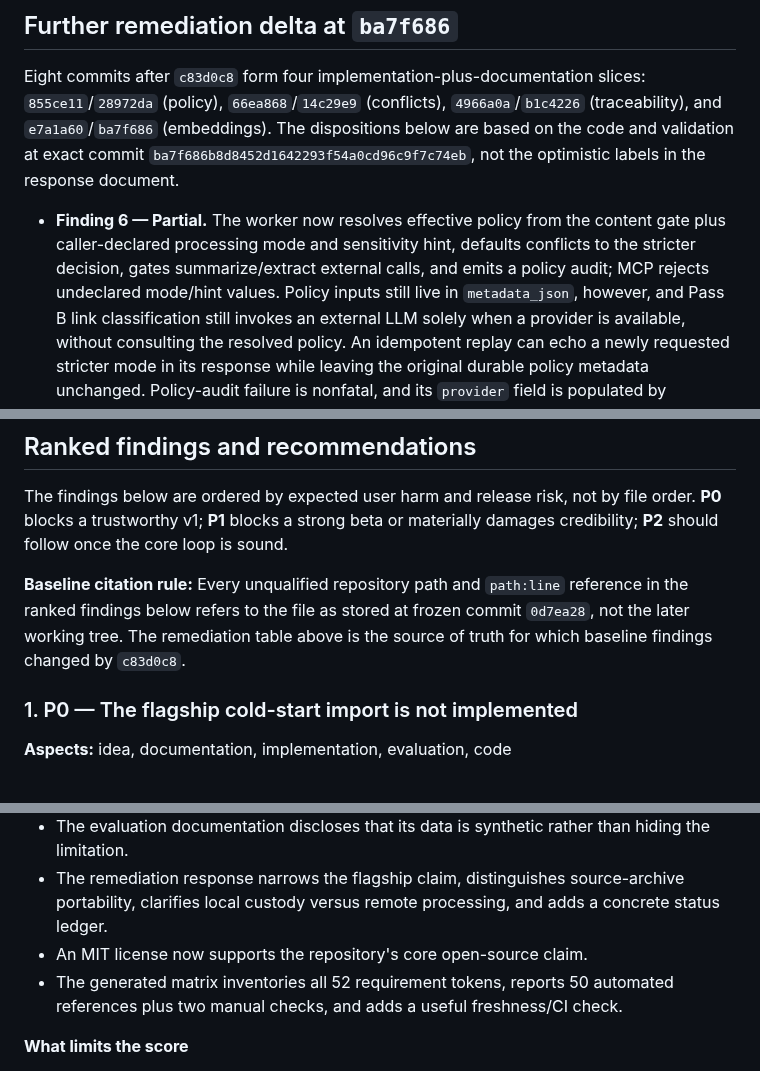
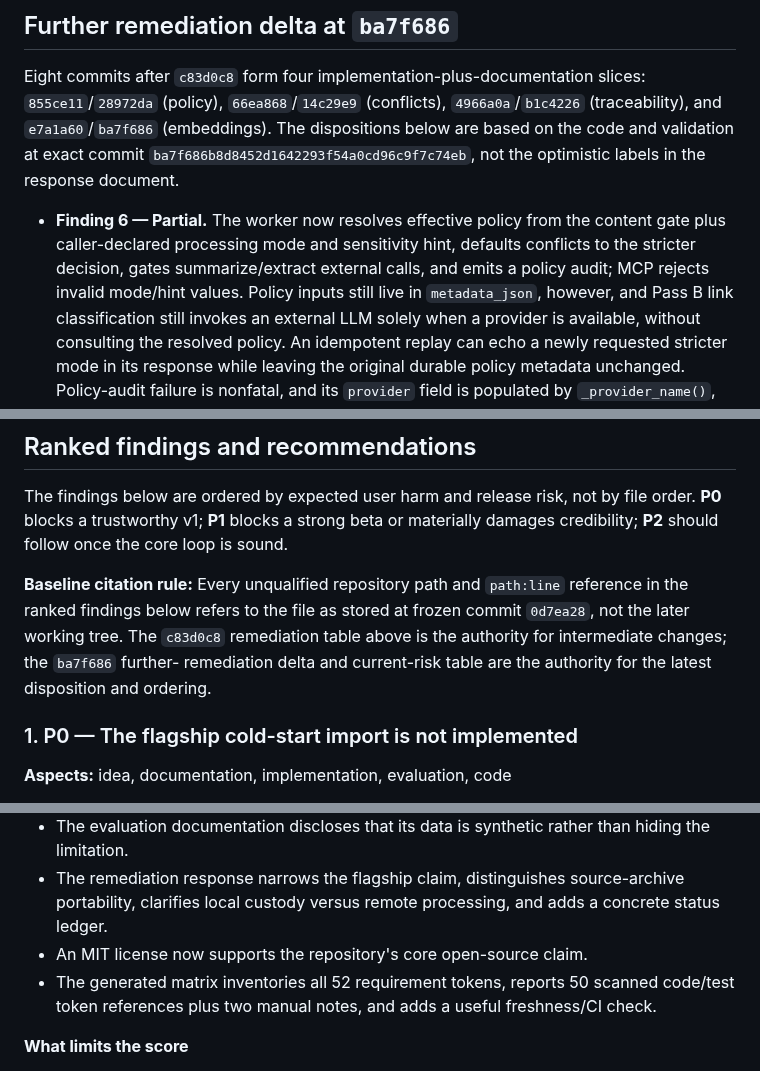
Before and after one commit to andr-ca/recalium, a Markdown page: docs/gpt5.6-sol-recommendations.md, 3 parts joined by grey strips. Drawn GitHub-style.

Commit message:
docs: clarify review snapshot authority

```diff
--- a/docs/gpt5.6-sol-recommendations.md
+++ b/docs/gpt5.6-sol-recommendations.md
@@ -179,7 +179,7 @@ labels in the response document.
 - **Finding 6 — Partial.** The worker now resolves effective policy from the
   content gate plus caller-declared processing mode and sensitivity hint,
   defaults conflicts to the stricter decision, gates summarize/extract external
-  calls, and emits a policy audit; MCP rejects undeclared mode/hint values.
+  calls, and emits a policy audit; MCP rejects invalid mode/hint values.
   Policy inputs still live in `metadata_json`, however, and Pass B link
   classification still invokes an external LLM solely when a provider is
   available, without consulting the resolved policy. An idempotent replay can
@@ -325,8 +325,10 @@ The findings below are ordered by expected user harm and release risk, not by fi
 
 **Baseline citation rule:** Every unqualified repository path and `path:line`
 reference in the ranked findings below refers to the file as stored at frozen
-commit `0d7ea28`, not the later working tree. The remediation table above is the
-source of truth for which baseline findings changed by `c83d0c8`.
+commit `0d7ea28`, not the later working tree. The `c83d0c8` remediation table
+above is the authority for intermediate changes; the `ba7f686` further-
+remediation delta and current-risk table are the authority for the latest
+disposition and ordering.
 
 ### 1. P0 — The flagship cold-start import is not implemented
 
@@ -1007,8 +1009,8 @@ Position v1 as a **provenance-first, locally custodied memory service for AI pow
 - The remediation response narrows the flagship claim, distinguishes source-archive portability, clarifies local custody versus remote processing, and adds a concrete status ledger.
 - An MIT license now supports the repository's core open-source claim.
 - The generated matrix inventories all 52 requirement tokens, reports 50
-  automated references plus two manual checks, and adds a useful freshness/CI
-  check.
+  scanned code/test token references plus two manual notes, and adds a useful
+  freshness/CI check.
 
 **What limits the score**
 
```
